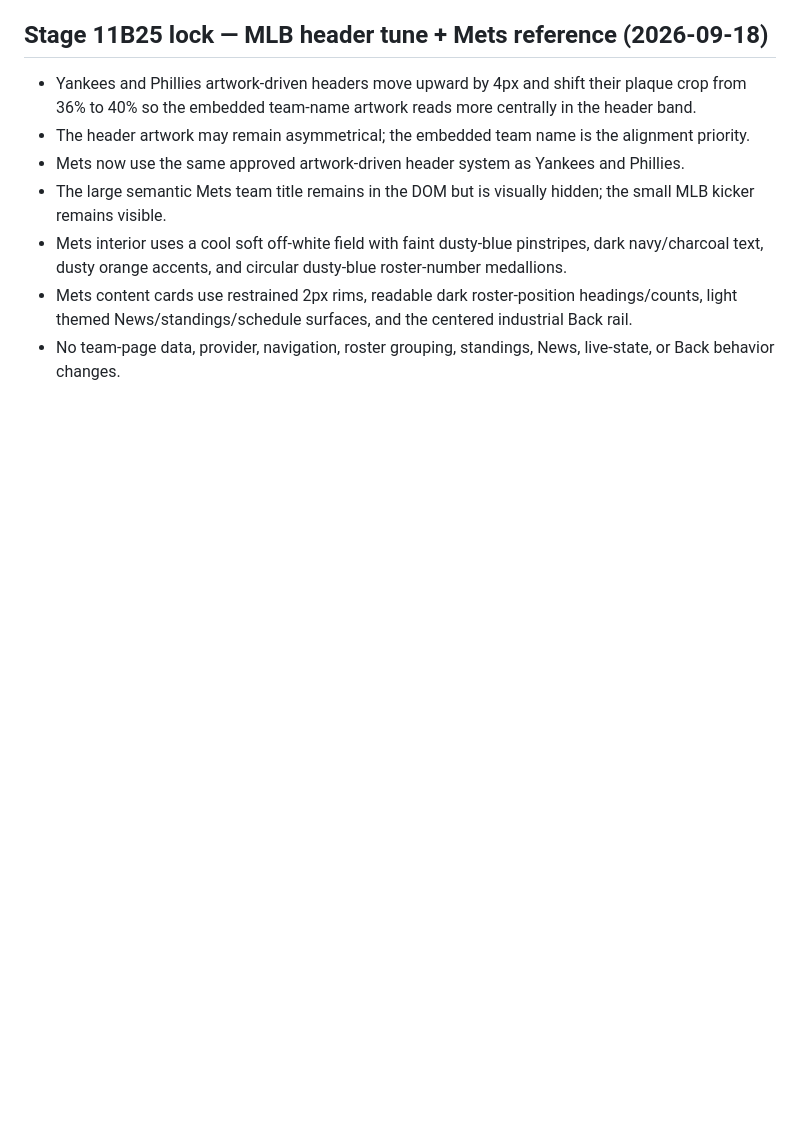
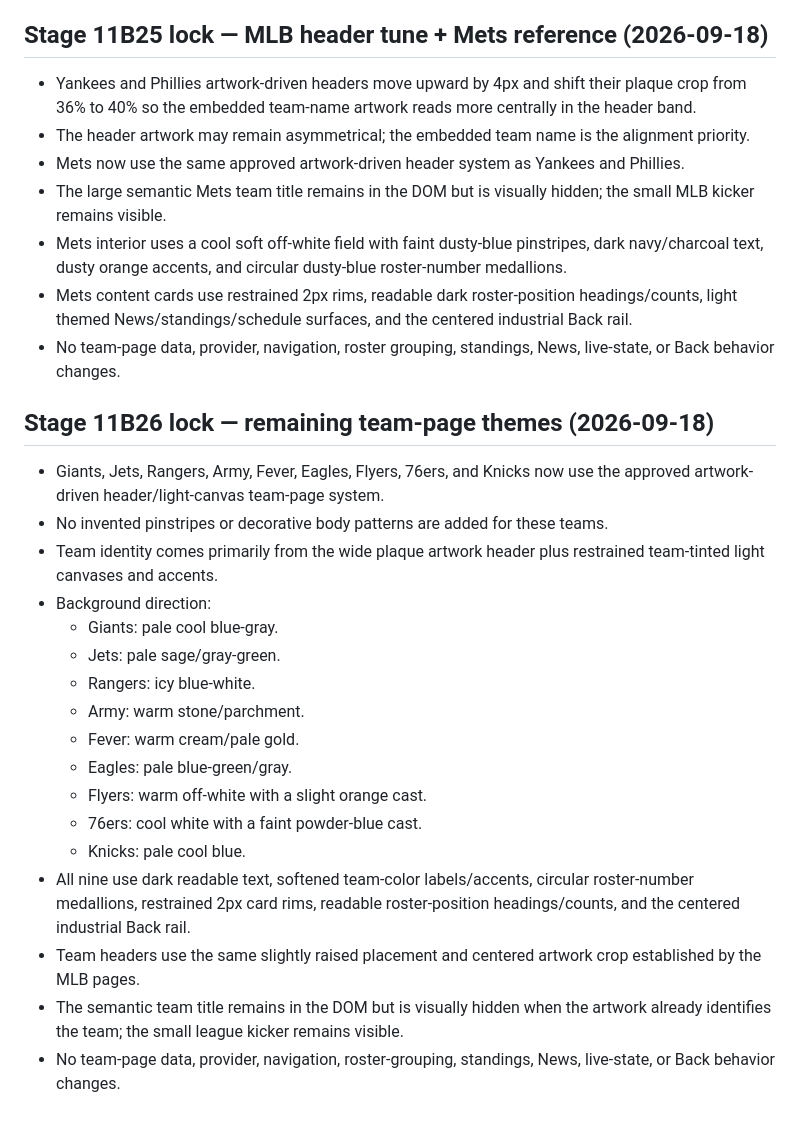
Before and after one commit to phshbone/bills-scoreboard-, a Markdown page: SCOREBOARD-LOCK.md, the part around the change. GitHub-like rendering; blank space fills up the shorter version.

Commit message:
Stage 11B26: lock remaining team themes

```diff
--- a/SCOREBOARD-LOCK.md
+++ b/SCOREBOARD-LOCK.md
@@ -347,3 +347,23 @@ Deep game-strategy analysis combining play-by-play, statistical context, manager
 - Mets interior uses a cool soft off-white field with faint dusty-blue pinstripes, dark navy/charcoal text, dusty orange accents, and circular dusty-blue roster-number medallions.
 - Mets content cards use restrained 2px rims, readable dark roster-position headings/counts, light themed News/standings/schedule surfaces, and the centered industrial Back rail.
 - No team-page data, provider, navigation, roster grouping, standings, News, live-state, or Back behavior changes.
+
+
+## Stage 11B26 lock — remaining team-page themes (2026-09-18)
+- Giants, Jets, Rangers, Army, Fever, Eagles, Flyers, 76ers, and Knicks now use the approved artwork-driven header/light-canvas team-page system.
+- No invented pinstripes or decorative body patterns are added for these teams.
+- Team identity comes primarily from the wide plaque artwork header plus restrained team-tinted light canvases and accents.
+- Background direction:
+  - Giants: pale cool blue-gray.
+  - Jets: pale sage/gray-green.
+  - Rangers: icy blue-white.
+  - Army: warm stone/parchment.
+  - Fever: warm cream/pale gold.
+  - Eagles: pale blue-green/gray.
+  - Flyers: warm off-white with a slight orange cast.
+  - 76ers: cool white with a faint powder-blue cast.
+  - Knicks: pale cool blue.
+- All nine use dark readable text, softened team-color labels/accents, circular roster-number medallions, restrained 2px card rims, readable roster-position headings/counts, and the centered industrial Back rail.
+- Team headers use the same slightly raised placement and centered artwork crop established by the MLB pages.
+- The semantic team title remains in the DOM but is visually hidden when the artwork already identifies the team; the small league kicker remains visible.
+- No team-page data, provider, navigation, roster-grouping, standings, News, live-state, or Back behavior changes.
```
